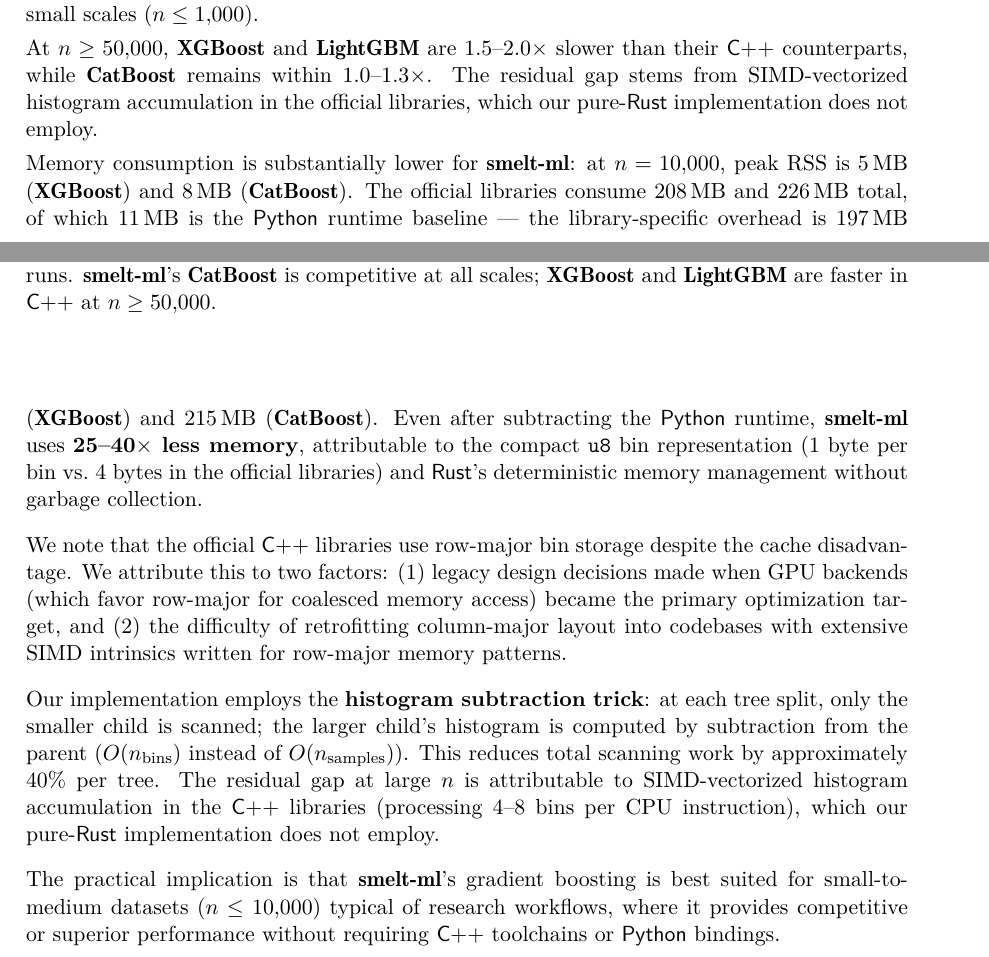
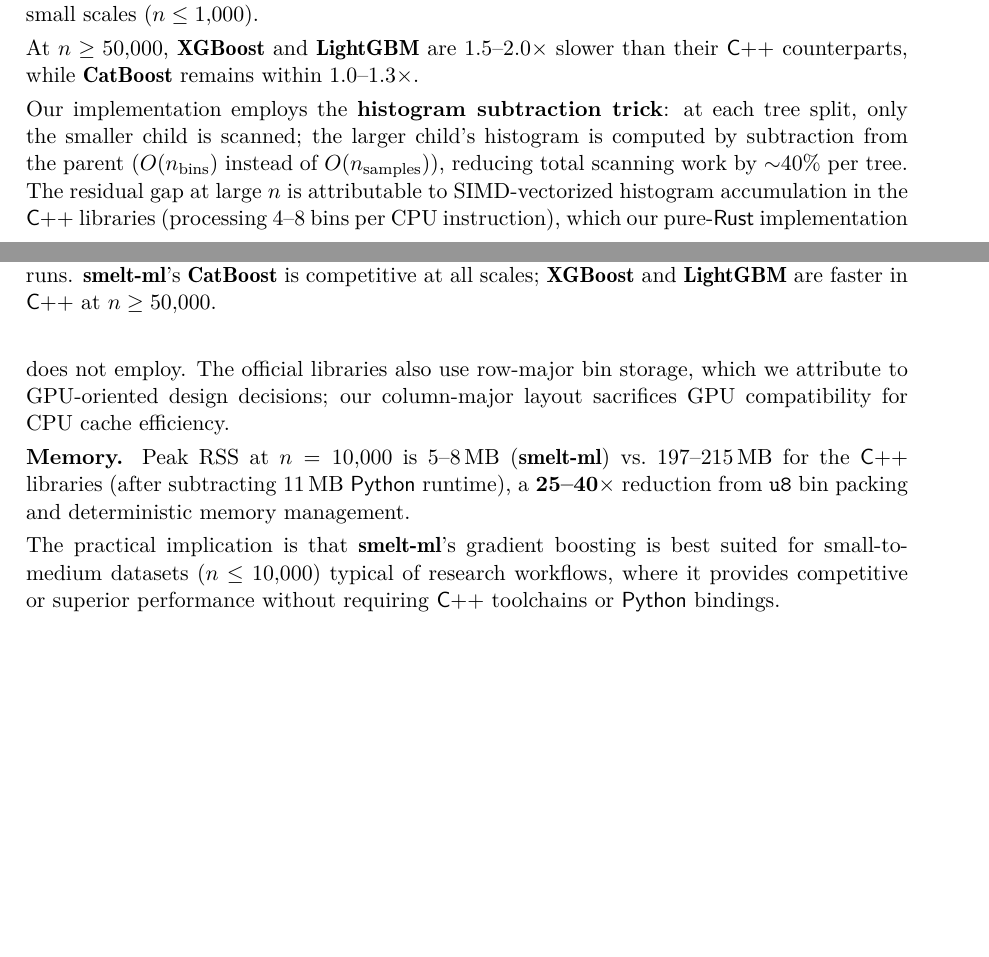
Before and after one commit to franciscoparrao/smelt, a LaTeX document (paper/article.tex): two parts of pages 8 and 9 of 16, joined at a grey line, cut so that both start at the same text, the shorter picture padded with empty space. Compiled offline with pdfLaTeX.

Commit message:
Sprint 3: paper polish + test cleanup
- Unified scaling analysis (removed duplicate SIMD paragraph)
- Updated line count: 17,000+, test count: 324 + 8 ignored
- Fixed Fig 1 caption
- Added #[ignore] to 8 Python-dependent perf tests
- cargo test: 324 passed, 0 failed, 8 ignored

Co-Authored-By: Claude Opus 4.6 (1M context) <noreply@anthropic.com>

```diff
--- a/paper/article.tex
+++ b/paper/article.tex
@@ -39,7 +39,7 @@
 Memory consumption is 25--40$\times$ lower than the \proglang{C++} libraries. The composable, trait-based
 architecture is inspired by \pkg{mlr3} \citep{Lang+Binder+Richter:2019} and
 \pkg{scikit-learn} \citep{Pedregosa+Varoquaux+Gramfort:2011}, with zero
-\code{unsafe} blocks across 13{,}000+ lines of code.
+\code{unsafe} blocks across 17{,}000+ lines of code.
 }
 
 \Keywords{machine learning, gradient boosting, \proglang{Rust}, spatial modeling, conformal prediction, uncertainty quantification, software}
@@ -506,35 +506,23 @@
 
 At $n \geq 50{,}000$, \pkg{XGBoost} and \pkg{LightGBM} are 1.5--2.0$\times$
 slower than their \proglang{C++} counterparts, while \pkg{CatBoost} remains
-within 1.0--1.3$\times$. The residual gap stems from SIMD-vectorized histogram
-accumulation in the official libraries, which our pure-\proglang{Rust}
-implementation does not employ.
-
-Memory consumption is substantially lower for \pkg{smelt-ml}: at $n = 10{,}000$,
-peak RSS is 5\,MB (\pkg{XGBoost}) and 8\,MB (\pkg{CatBoost}). The official
-libraries consume 208\,MB and 226\,MB total, of which 11\,MB is the
-\proglang{Python} runtime baseline --- the library-specific overhead is
-197\,MB (\pkg{XGBoost}) and 215\,MB (\pkg{CatBoost}). Even after subtracting
-the \proglang{Python} runtime, \pkg{smelt-ml} uses \textbf{25--40$\times$ less
-memory}, attributable to the compact \code{u8} bin representation (1 byte per
-bin vs.\ 4 bytes in the official libraries) and \proglang{Rust}'s deterministic
-memory management without garbage collection.
-
-We note that the official \proglang{C++} libraries use row-major bin storage
-despite the cache disadvantage. We attribute this to two factors: (1) legacy
-design decisions made when GPU backends (which favor row-major for coalesced
-memory access) became the primary optimization target, and (2) the difficulty
-of retrofitting column-major layout into codebases with extensive SIMD
-intrinsics written for row-major memory patterns.
+within 1.0--1.3$\times$.
 
 Our implementation employs the \textbf{histogram subtraction trick}: at each
 tree split, only the smaller child is scanned; the larger child's histogram is
 computed by subtraction from the parent ($O(n_{\text{bins}})$ instead of
-$O(n_{\text{samples}})$). This reduces total scanning work by approximately
-40\% per tree. The residual gap at large $n$ is attributable to SIMD-vectorized
-histogram accumulation in the \proglang{C++} libraries (processing 4--8 bins
-per CPU instruction), which our pure-\proglang{Rust} implementation does not
-employ.
+$O(n_{\text{samples}})$), reducing total scanning work by $\sim$40\% per tree.
+The residual gap at large $n$ is attributable to SIMD-vectorized histogram
+accumulation in the \proglang{C++} libraries (processing 4--8 bins per CPU
+instruction), which our pure-\proglang{Rust} implementation does not employ.
+The official libraries also use row-major bin storage, which we attribute to
+GPU-oriented design decisions; our column-major layout sacrifices GPU
+compatibility for CPU cache efficiency.
+
+\textbf{Memory.} Peak RSS at $n = 10{,}000$ is 5--8\,MB (\pkg{smelt-ml})
+vs.\ 197--215\,MB for the \proglang{C++} libraries (after subtracting
+11\,MB \proglang{Python} runtime), a \textbf{25--40$\times$} reduction from
+\code{u8} bin packing and deterministic memory management.
 
 The practical implication is that \pkg{smelt-ml}'s gradient boosting is
 best suited for small-to-medium datasets ($n \leq 10{,}000$) typical of
```
Also changed, not shown: paper/article.pdf, paper/article.tex (5 more changed lines), 7 other files.
